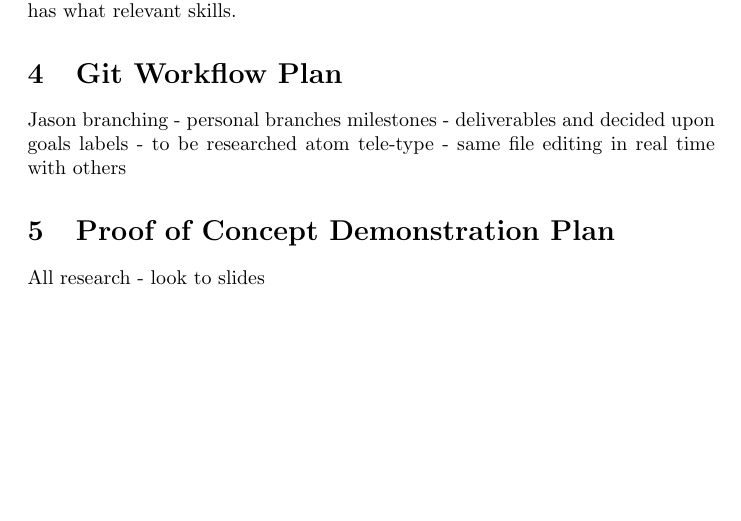
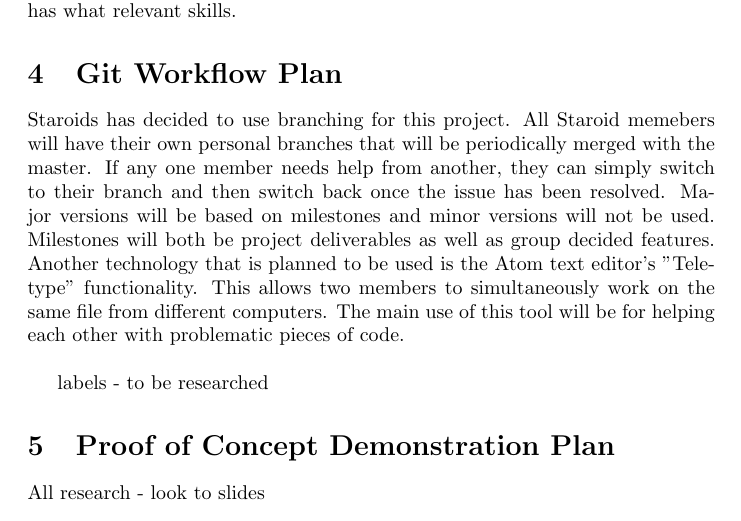
Before and after one commit to momaji/Staroids, a LaTeX document (Doc/DevelopmentPlan/DevelopmentPlan.tex): part of page 3 of 4, cut so that both start at the same text, the shorter picture padded with empty space. Compiled offline with pdfLaTeX; a LaTeX package or settings file that is missing is left out.

Commit message:
Added Git Workflow

```diff
--- a/Doc/DevelopmentPlan/DevelopmentPlan.tex
+++ b/Doc/DevelopmentPlan/DevelopmentPlan.tex
@@ -60,11 +60,9 @@
 As a group, Staroid members will collectively discuss and decide what the next tasks to complete are and who shall be assigned which parts, depending on why has what relevant skills.
 
 \section{Git Workflow Plan}
-Jason
-branching - personal branches
-milestones - deliverables and decided upon goals
+Staroids has decided to use branching for this project. All Staroid memebers will have their own personal branches that will be periodically merged with the master. If any one member needs help from another, they can simply switch to their branch and then switch back once the issue has been resolved. Major versions will be based on milestones and minor versions will not be used. Milestones will both be project deliverables as well as group decided features. Another technology that is planned to be used is the Atom text editor's "Tele-type" functionality. This allows two members to simultaneously work on the same file from different computers. The main use of this tool will be for helping each other with problematic pieces of code.\\
+
 labels - to be researched
-atom tele-type - same file editing in real time with others
 
 \section{Proof of Concept Demonstration Plan}
 All
```
